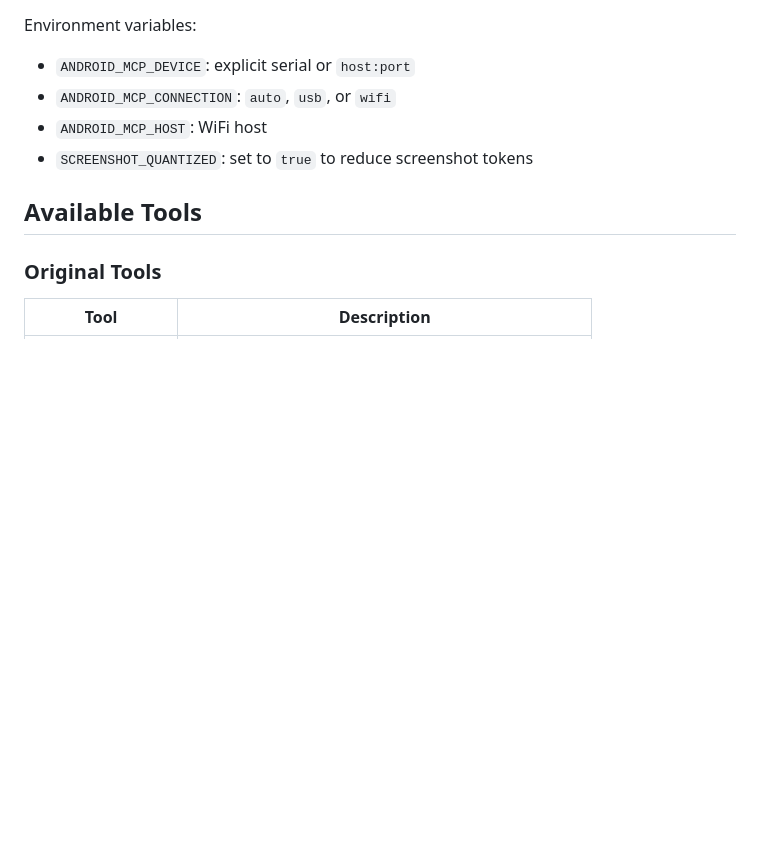
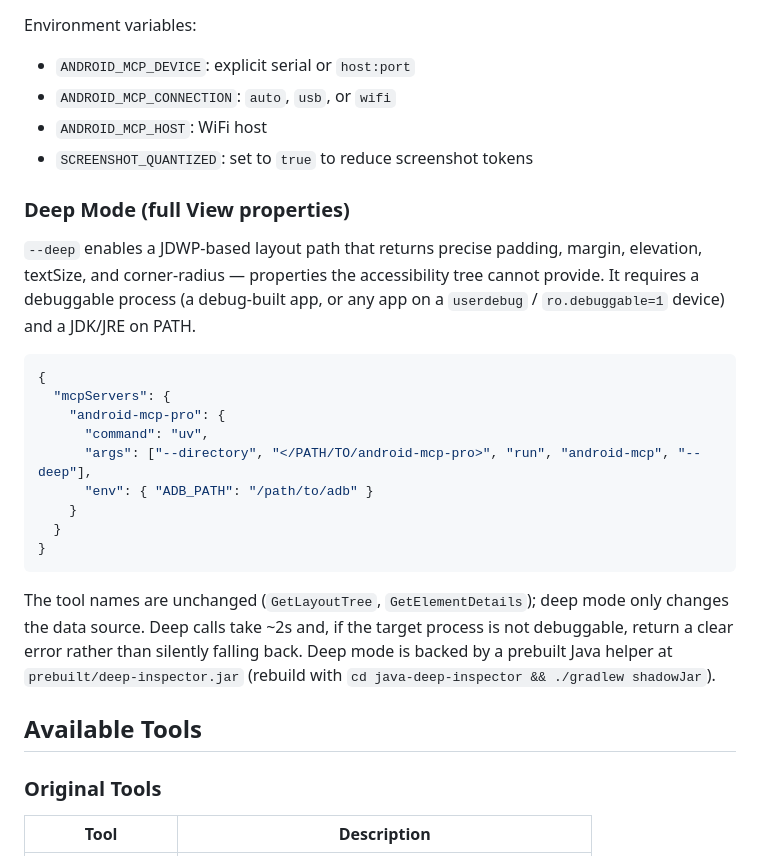
Before and after one commit to edditz/android-mcp-pro, a Markdown page: README.md, the part around the change. Drawn GitHub-style; blank space fills up the shorter version.

Commit message:
docs: document --deep mode for full View property retrieval

````diff
--- a/README.md
+++ b/README.md
@@ -90,6 +90,31 @@ Environment variables:
 - `ANDROID_MCP_HOST`: WiFi host
 - `SCREENSHOT_QUANTIZED`: set to `true` to reduce screenshot tokens
 
+### Deep Mode (full View properties)
+
+`--deep` enables a JDWP-based layout path that returns precise padding, margin,
+elevation, textSize, and corner-radius — properties the accessibility tree cannot
+provide. It requires a debuggable process (a debug-built app, or any app on a
+`userdebug` / `ro.debuggable=1` device) and a JDK/JRE on PATH.
+
+```json
+{
+  "mcpServers": {
+    "android-mcp-pro": {
+      "command": "uv",
+      "args": ["--directory", "</PATH/TO/android-mcp-pro>", "run", "android-mcp", "--deep"],
+      "env": { "ADB_PATH": "/path/to/adb" }
+    }
+  }
+}
+```
+
+The tool names are unchanged (`GetLayoutTree`, `GetElementDetails`); deep mode only
+changes the data source. Deep calls take ~2s and, if the target process is not
+debuggable, return a clear error rather than silently falling back. Deep mode is
+backed by a prebuilt Java helper at `prebuilt/deep-inspector.jar` (rebuild with
+`cd java-deep-inspector && ./gradlew shadowJar`).
+
 ## Available Tools
 
 ### Original Tools
````
